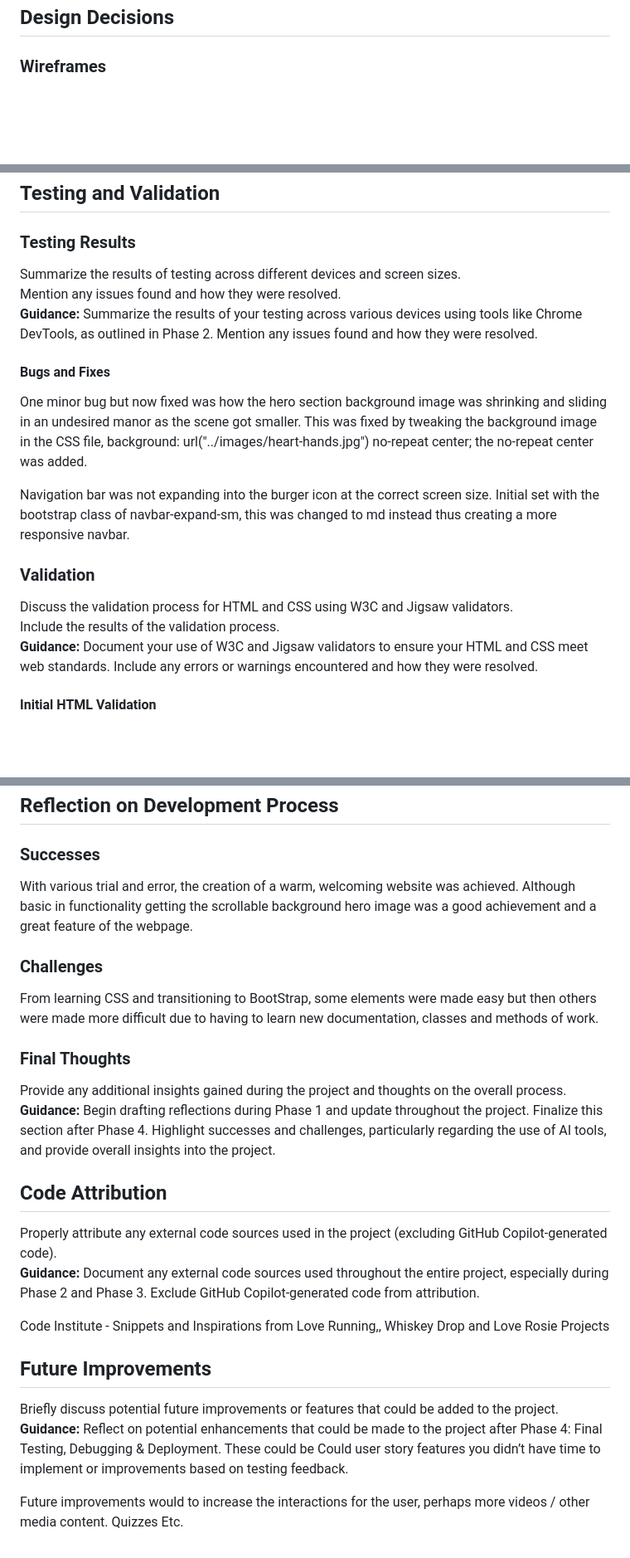
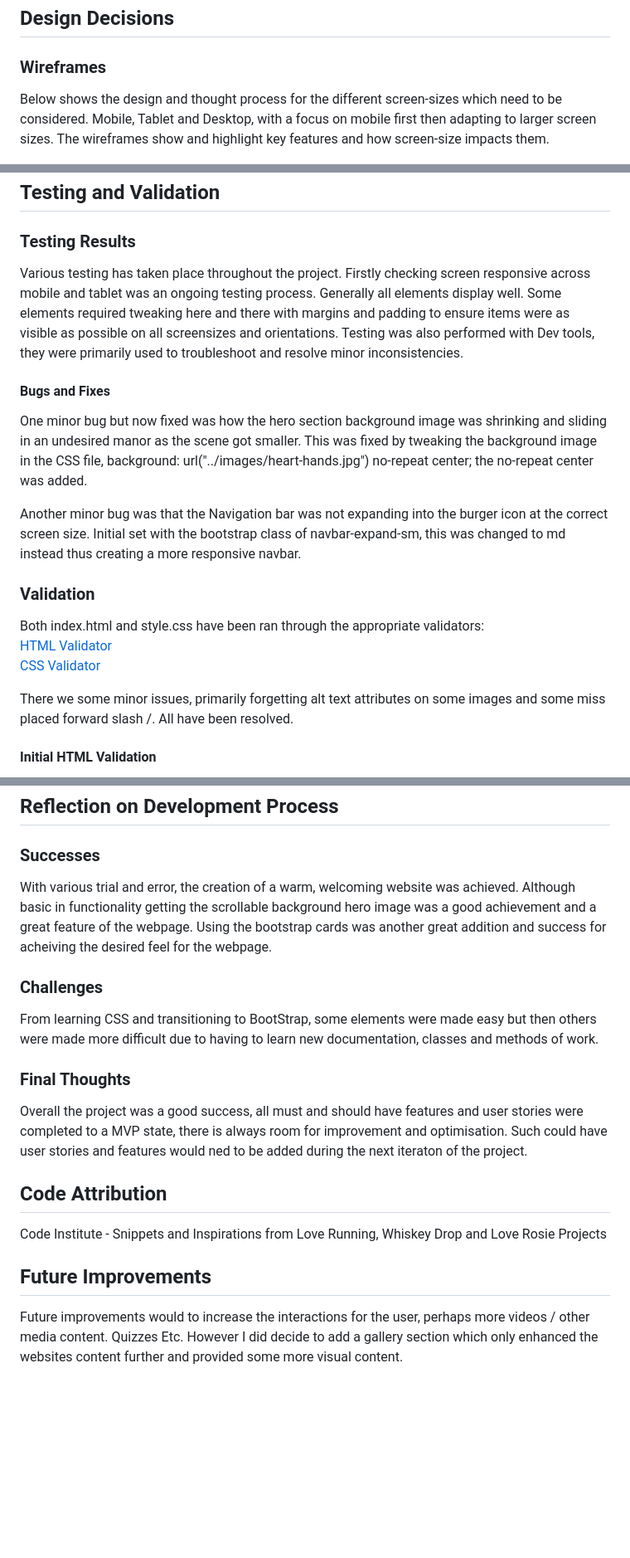
Before and after one commit to NSJ021/Ease-Of-Mind-Website, a Markdown page: README.md, 3 parts joined by grey strips. Shown: that part at 83% size. Drawn GitHub-style; blank space fills up the shorter version.

Commit message:
Add: Readme, further information and descriptions

```diff
--- a/README.md
+++ b/README.md
@@ -52,6 +55,8 @@ Ease Of Mind is for any individual who feels their mental health is suffering or
 ## Design Decisions
 
 ### Wireframes
+
+Below shows the design and thought process for the different screen-sizes which need to be considered. Mobile, Tablet and Desktop, with a focus on mobile first then adapting to larger screen sizes. The wireframes show and highlight key features and how screen-size impacts them.
 
 <img src="/assets/images/mobile-wireframe.png" alt="Mobile Wireframe image of the design of the website">
 <br>
@@ -120,19 +124,22 @@ ChatGPT was used minimally, for content generation ideas. Such as what topics to
 ## Testing and Validation
 
 ### Testing Results
-Summarize the results of testing across different devices and screen sizes.
-Mention any issues found and how they were resolved.
-**Guidance:** Summarize the results of your testing across various devices using tools like Chrome DevTools, as outlined in Phase 2. Mention any issues found and how they were resolved.
+Various testing has taken place throughout the project. Firstly checking screen responsive across mobile and tablet was an ongoing testing process. Generally all elements display well. Some elements required tweaking here and there with margins and padding to ensure items were as visible as possible on all screensizes and orientations. Testing was also performed with Dev tools, they were primarily used to troubleshoot and resolve minor inconsistencies.
 
 #### Bugs and Fixes
 One minor bug but now fixed was how the hero section background image was shrinking and sliding in an undesired manor as the scene got smaller. This was fixed by tweaking the background image in the CSS file, background: url("../images/heart-hands.jpg") no-repeat center; the no-repeat center was added.
 
-Navigation bar was not expanding into the burger icon at the correct screen size. Initial set with the bootstrap class of navbar-expand-sm, this was changed to md instead thus creating a more responsive navbar.
+Another minor bug was that the Navigation bar was not expanding into the burger icon at the correct screen size. Initial set with the bootstrap class of navbar-expand-sm, this was changed to md instead thus creating a more responsive navbar.
 
 ### Validation
-Discuss the validation process for HTML and CSS using W3C and Jigsaw validators.
-Include the results of the validation process.
-**Guidance:** Document your use of W3C and Jigsaw validators to ensure your HTML and CSS meet web standards. Include any errors or warnings encountered and how they were resolved.
+
+Both index.html and style.css have been ran through the appropriate validators:
+<br>
+[HTML Validator](https://validator.w3.org/)
+<br>
+[CSS Validator](https://jigsaw.w3.org/css-validator/)
+
+There we some minor issues, primarily forgetting alt text attributes on some images and some miss placed forward slash /. All have been resolved.
 
 #### Initial HTML Validation
 
@@ -166,24 +169,19 @@ The project is deployed via Github Pages, the process is detailed below.
 ## Reflection on Development Process
 
 ### Successes
-With various trial and error, the creation of a warm, welcoming website was achieved. Although basic in functionality getting the scrollable background hero image was a good achievement and a great feature of the webpage.
+With various trial and error, the creation of a warm, welcoming website was achieved. Although basic in functionality getting the scrollable background hero image was a good achievement and a great feature of the webpage. Using the bootstrap cards was another great addition and success for acheiving the desired feel for the webpage.
 
 ### Challenges
 
 From learning CSS and transitioning to BootStrap, some elements were made easy but then others were made more difficult due to having to learn new documentation, classes and methods of work.
 
 ### Final Thoughts
-Provide any additional insights gained during the project and thoughts on the overall process.
-**Guidance:** Begin drafting reflections during Phase 1 and update throughout the project. Finalize this section after Phase 4. Highlight successes and challenges, particularly regarding the use of AI tools, and provide overall insights into the project.
+Overall the project was a good success, all must and should have features and user stories were completed to a MVP state, there is always room for improvement and optimisation. Such could have user stories and features would ned to be added during the next iteraton of the project.
 
 ## Code Attribution
-Properly attribute any external code sources used in the project (excluding GitHub Copilot-generated code).
-**Guidance:** Document any external code sources used throughout the entire project, especially during Phase 2 and Phase 3. Exclude GitHub Copilot-generated code from attribution.
 
-Code Institute - Snippets and Inspirations from Love Running,, Whiskey Drop and Love Rosie Projects
+Code Institute - Snippets and Inspirations from Love Running, Whiskey Drop and Love Rosie Projects
 
 ## Future Improvements
-Briefly discuss potential future improvements or features that could be added to the project.
-**Guidance:** Reflect on potential enhancements that could be made to the project after Phase 4: Final Testing, Debugging & Deployment. These could be Could user story features you didn’t have time to implement or improvements based on testing feedback.
 
-Future improvements would to increase the interactions for the user, perhaps more videos /  other media content. Quizzes Etc.
+Future improvements would to increase the interactions for the user, perhaps more videos /  other media content. Quizzes Etc. However I did decide to add a gallery section which only enhanced the websites content further and provided some more visual content.
```
Also changed, not shown: other parts of README.md (+7 -9 lines).
